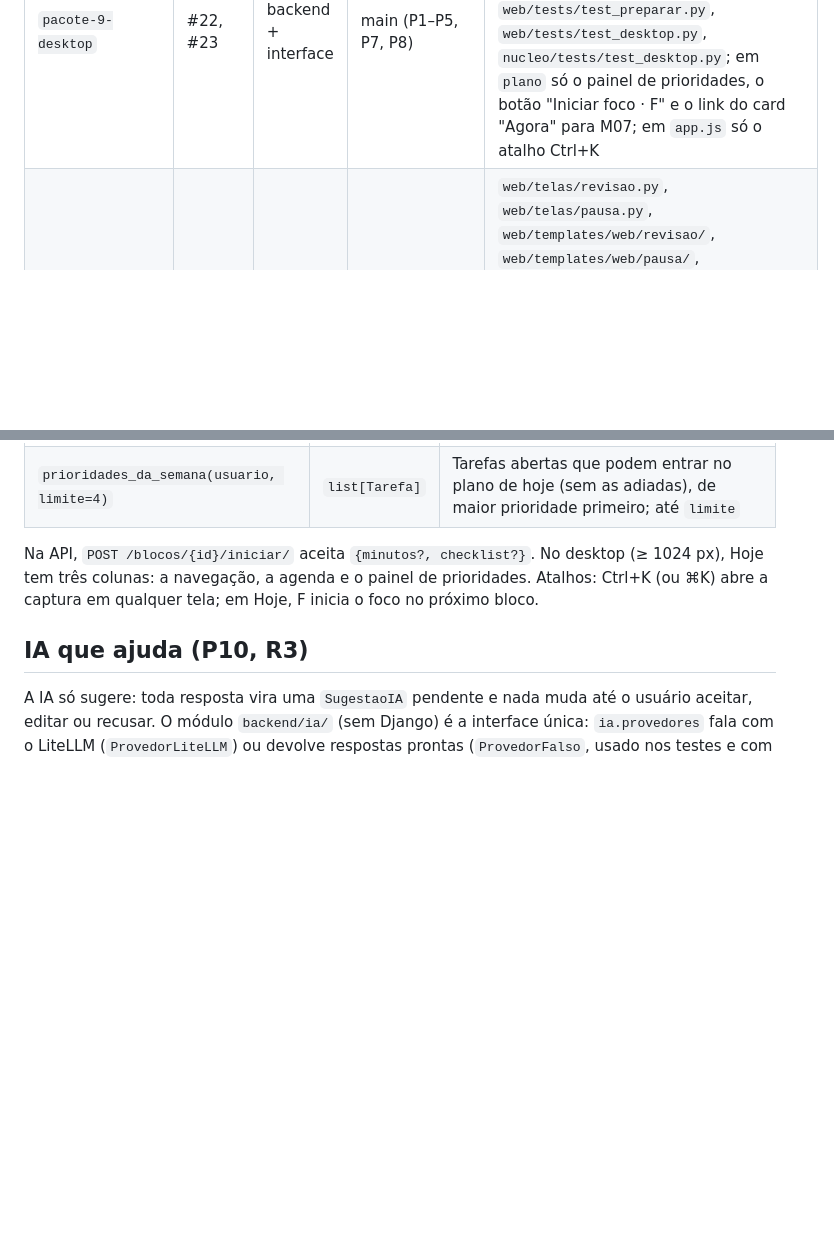
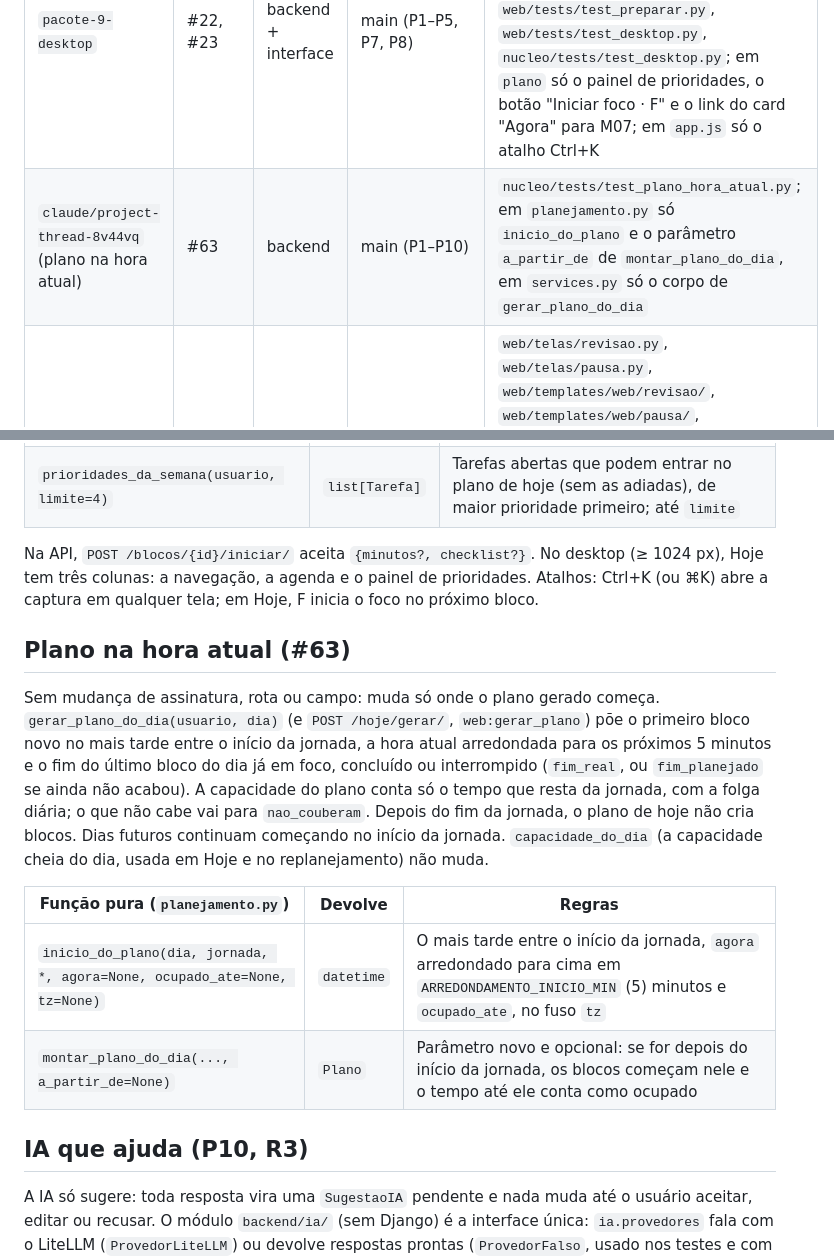
Before and after one commit to BrenoToledo/PRUMO, a Markdown page: docs/contratos.md, 2 parts joined by grey strips. Rendered like a GitHub page; blank space fills up the shorter version.

Commit message:
docs: contrato do plano na hora atual (#63)
Co-Authored-By: Claude Opus 5.5 (1M context) <noreply@anthropic.com>
Claude-Session: https://claude.ai/code/session_01CMUWyL14JCZ2gGzkbNKtAB

```diff
--- a/docs/contratos.md
+++ b/docs/contratos.md
@@ -23,6 +23,7 @@ Toda branch parte de `contratos-api`. A interface usa os serviços reais quando
 | `pacote-5-acabamento` | #8, #11, #12 | interface | contratos (+ tarefas do backend-r1) | `web/telas/tarefas.py`, `web/telas/perfil.py`, `web/templates/web/tarefas/`, `web/templates/web/perfil/`, `web/tests/test_tarefas.py`, `web/tests/test_perfil.py` |
 | `pacote-8-organizacao` | #18, #20, #21 | backend + interface | main (P1–P5, P7) | `web/telas/lista_rapida.py`, `web/telas/projetos.py`, `web/telas/areas.py`, `web/templates/web/lista_rapida/`, `web/templates/web/projetos/`, `web/templates/web/areas/`, `web/static/web/telas/lista_rapida.css`, `projetos.css`, `areas.css`, `web/tests/test_lista_rapida.py`, `web/tests/test_projetos.py`, `web/tests/test_areas.py`, `nucleo/tests/test_organizacao.py`; em `clarificacao` só o campo projeto, na entrada só o atalho da lista rápida, no perfil só o link para as áreas |
 | `pacote-9-desktop` | #22, #23 | backend + interface | main (P1–P5, P7, P8) | `web/telas/preparar.py`, `web/templates/web/preparar/`, `web/static/web/telas/preparar.css`, `hoje.css`, `hoje.js`, `web/tests/test_preparar.py`, `web/tests/test_desktop.py`, `nucleo/tests/test_desktop.py`; em `plano` só o painel de prioridades, o botão "Iniciar foco · F" e o link do card "Agora" para M07; em `app.js` só o atalho Ctrl+K |
+| `claude/project-thread-8v44vq` (plano na hora atual) | #63 | backend | main (P1–P10) | `nucleo/tests/test_plano_hora_atual.py`; em `planejamento.py` só `inicio_do_plano` e o parâmetro `a_partir_de` de `montar_plano_do_dia`, em `services.py` só o corpo de `gerar_plano_do_dia` |
 | `pacote-7-fechar-o-dia` | #17, #19, #16 | backend + interface | main (P1–P5) | `web/telas/revisao.py`, `web/telas/pausa.py`, `web/templates/web/revisao/`, `web/templates/web/pausa/`, `web/static/web/telas/revisao.css`, `pausa.css`, `pausa.js`, `web/tests/test_revisao.py`, `web/tests/test_pausa.py`, `web/tests/test_adiar_cancelar.py`, `nucleo/tests/test_fechar_o_dia.py`, `nucleo/tests/test_adiar_cancelar.py`, `nucleo/tests/apoio.py` e as fixtures comuns em `backend/conftest.py`; em `tarefas` só adiar e cancelar, em `plano` só a intenção no topo de Hoje, em `foco` só o botão Pausar |
 | `claude/project-thread-2u8m3o` (P10 · IA) | #24, #25, #26 | backend + interface | main (P1–P5, P7, P8) | `backend/ia/` (com os testes em `ia/tests/`), `web/telas/ia.py`, `web/templates/web/ia/`, `web/templates/web/tarefas/quebrar.html` e `_quebra.html`, `web/static/web/telas/ia.css`, `web/tests/test_ia.py`, `web/tests/test_quebrar.py`, `web/tests/test_clarificacao_ia.py`, `nucleo/tests/test_ia.py`; em `clarificacao` só o botão da IA e as 4 respostas de importância, em `tarefas` só a rota de quebrar e o aviso de quebra, no perfil só o link para IA e privacidade |
 
@@ -146,6 +147,15 @@ O "Encaixar no fim do dia" da lista rápida não grava nada: as tarefas da lista
 
 Na API, `POST /blocos/{id}/iniciar/` aceita `{minutos?, checklist?}`. No desktop (≥ 1024 px), Hoje tem três colunas: a navegação, a agenda e o painel de prioridades. Atalhos: Ctrl+K (ou ⌘K) abre a captura em qualquer tela; em Hoje, F inicia o foco no próximo bloco.
 
+## Plano na hora atual (#63)
+
+Sem mudança de assinatura, rota ou campo: muda só onde o plano gerado começa. `gerar_plano_do_dia(usuario, dia)` (e `POST /hoje/gerar/`, `web:gerar_plano`) põe o primeiro bloco novo no mais tarde entre o início da jornada, a hora atual arredondada para os próximos 5 minutos e o fim do último bloco do dia já em foco, concluído ou interrompido (`fim_real`, ou `fim_planejado` se ainda não acabou). A capacidade do plano conta só o tempo que resta da jornada, com a folga diária; o que não cabe vai para `nao_couberam`. Depois do fim da jornada, o plano de hoje não cria blocos. Dias futuros continuam começando no início da jornada. `capacidade_do_dia` (a capacidade cheia do dia, usada em Hoje e no replanejamento) não muda.
+
+| Função pura (`planejamento.py`) | Devolve | Regras |
+| --- | --- | --- |
+| `inicio_do_plano(dia, jornada, *, agora=None, ocupado_ate=None, tz=None)` | `datetime` | O mais tarde entre o início da jornada, `agora` arredondado para cima em `ARREDONDAMENTO_INICIO_MIN` (5) minutos e `ocupado_ate`, no fuso `tz` |
+| `montar_plano_do_dia(..., a_partir_de=None)` | `Plano` | Parâmetro novo e opcional: se for depois do início da jornada, os blocos começam nele e o tempo até ele conta como ocupado |
+
 ## IA que ajuda (P10, R3)
 
 A IA só sugere: toda resposta vira uma `SugestaoIA` pendente e nada muda até o usuário aceitar, editar ou recusar. O módulo `backend/ia/` (sem Django) é a interface única: `ia.provedores` fala com o LiteLLM (`ProvedorLiteLLM`) ou devolve respostas prontas (`ProvedorFalso`, usado nos testes e com `PRUMO_IA_MODELO=falso`); `ia.tarefas` monta os prompts e interpreta o JSON de volta.
```
Also changed, not shown: docs/api.md (+1 -1 lines).
